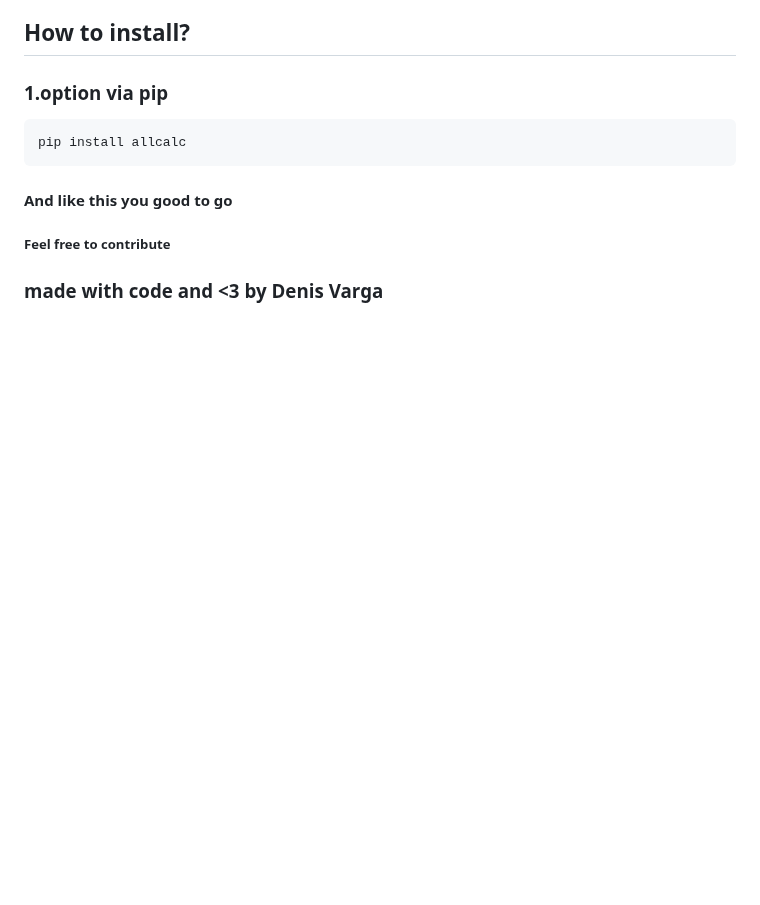
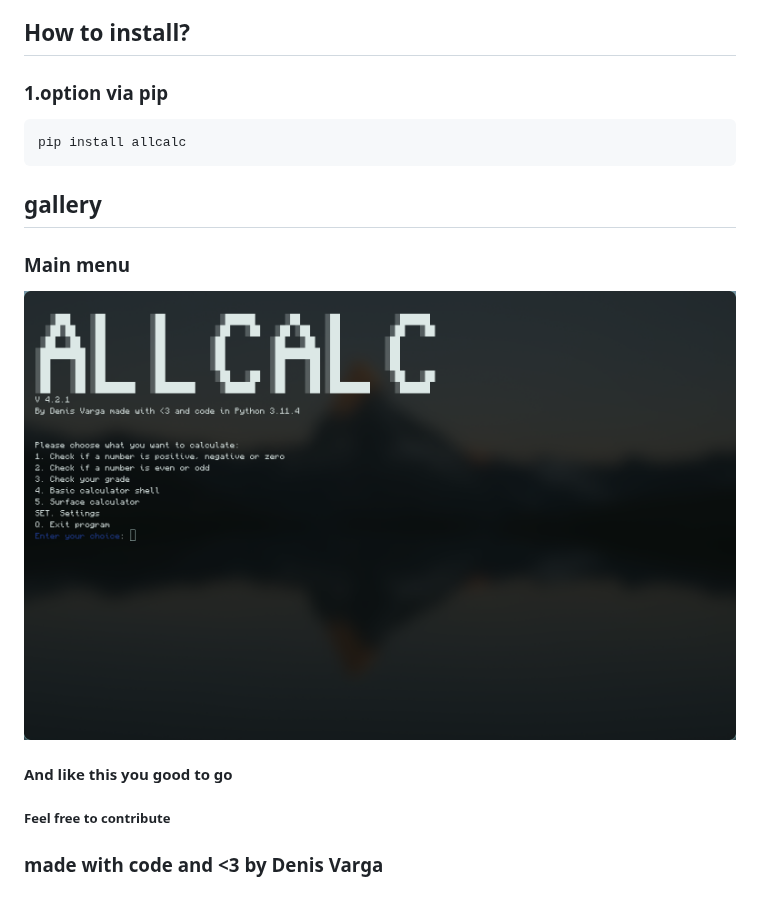
Before and after one commit to DenisVargaeu/allcalc, a Markdown page: README.md, the part around the change. Drawn GitHub-style; pictures changed too: screenshots/main.png (added); blank space fills up the shorter version.

Commit message:
added screenshot to readme

````diff
--- a/README.md
+++ b/README.md
@@ -42,6 +42,12 @@
 ```bash
 pip install allcalc
 ```
+
+## gallery
+
+### Main menu
+![AllCalc main menu](screenshots/main.png)
+
 #### And like this you good to go
 ##### Feel free to contribute
 ###  made with code and <3 by Denis Varga
````
